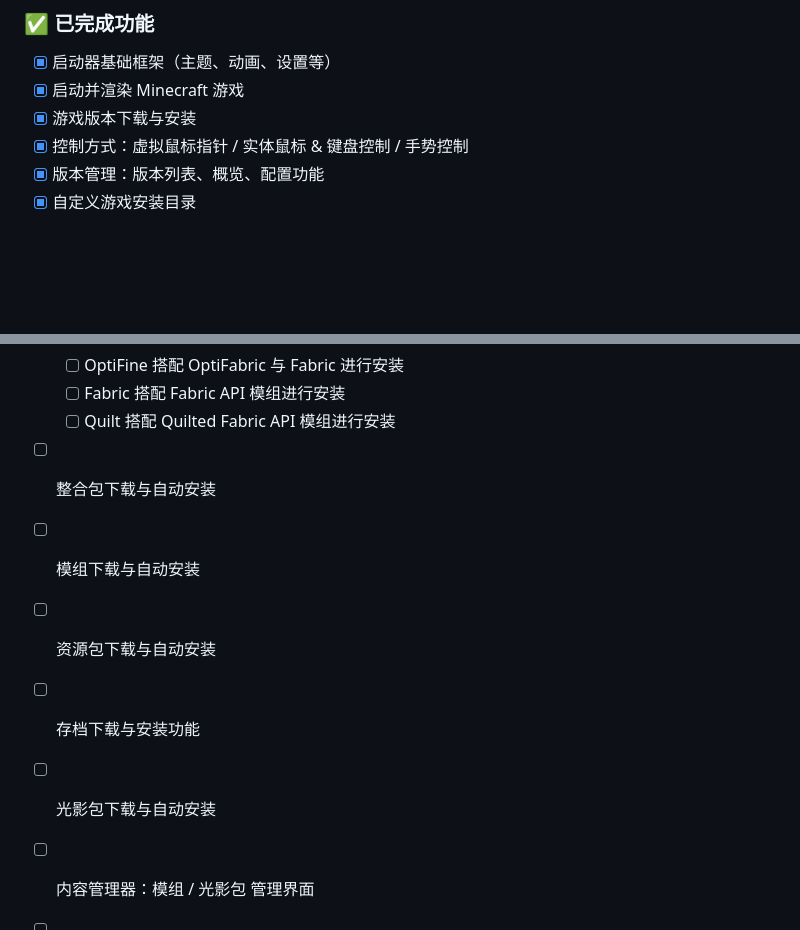
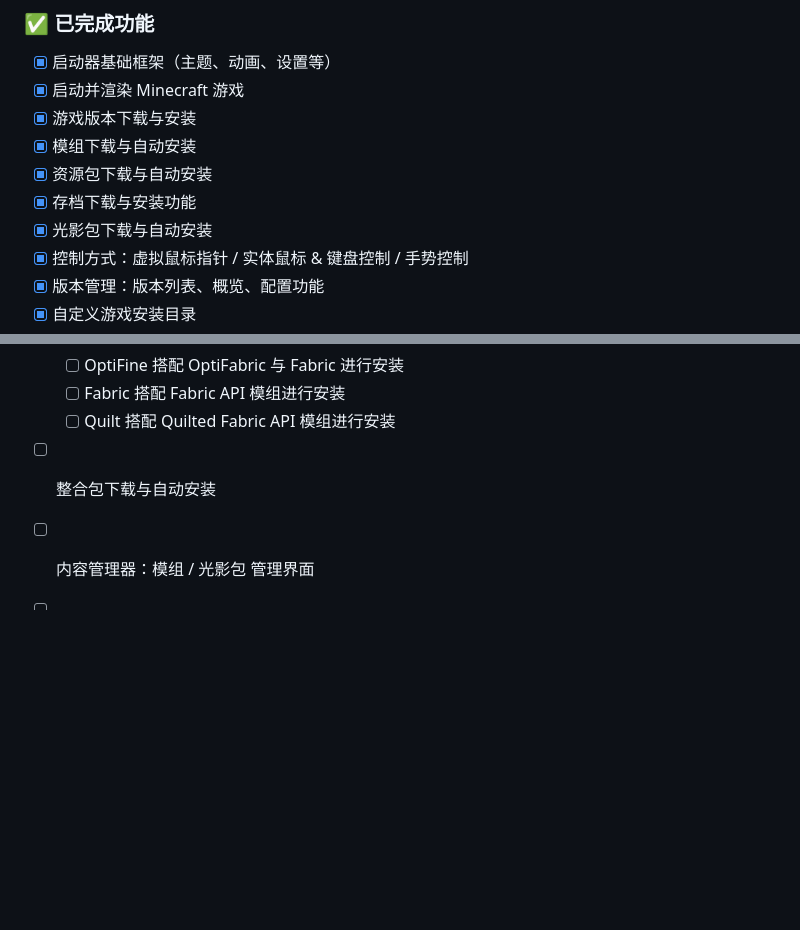
Before and after one commit to Namnarak/CytechLauncher, a Markdown page: README_ZH_CN.md, 2 parts joined by grey strips. GitHub-like rendering; blank space fills up the shorter version.

```diff
--- a/README_ZH_CN.md
+++ b/README_ZH_CN.md
@@ -28,6 +28,10 @@
 * [x] 启动器基础框架（主题、动画、设置等）
 * [x] 启动并渲染 Minecraft 游戏
 * [x] 游戏版本下载与安装
+* [x] 模组下载与自动安装
+* [x] 资源包下载与自动安装
+* [x] 存档下载与安装功能
+* [x] 光影包下载与自动安装
 * [x] 控制方式：虚拟鼠标指针 / 实体鼠标 & 键盘控制 / 手势控制
 * [x] 版本管理：版本列表、概览、配置功能
 * [x] 自定义游戏安装目录
@@ -43,10 +47,6 @@
     * [ ] Fabric 搭配 Fabric API 模组进行安装
     * [ ] Quilt 搭配 Quilted Fabric API 模组进行安装
 * [ ] 整合包下载与自动安装
-* [ ] 模组下载与自动安装
-* [ ] 资源包下载与自动安装
-* [ ] 存档下载与安装功能
-* [ ] 光影包下载与自动安装
 * [ ] 内容管理器：模组 / 光影包 管理界面
 * [ ] 手柄控制支持
 
```
Also changed, not shown: README.md (+4 -4 lines), README_ZH_TW.md (+4 -4 lines).
